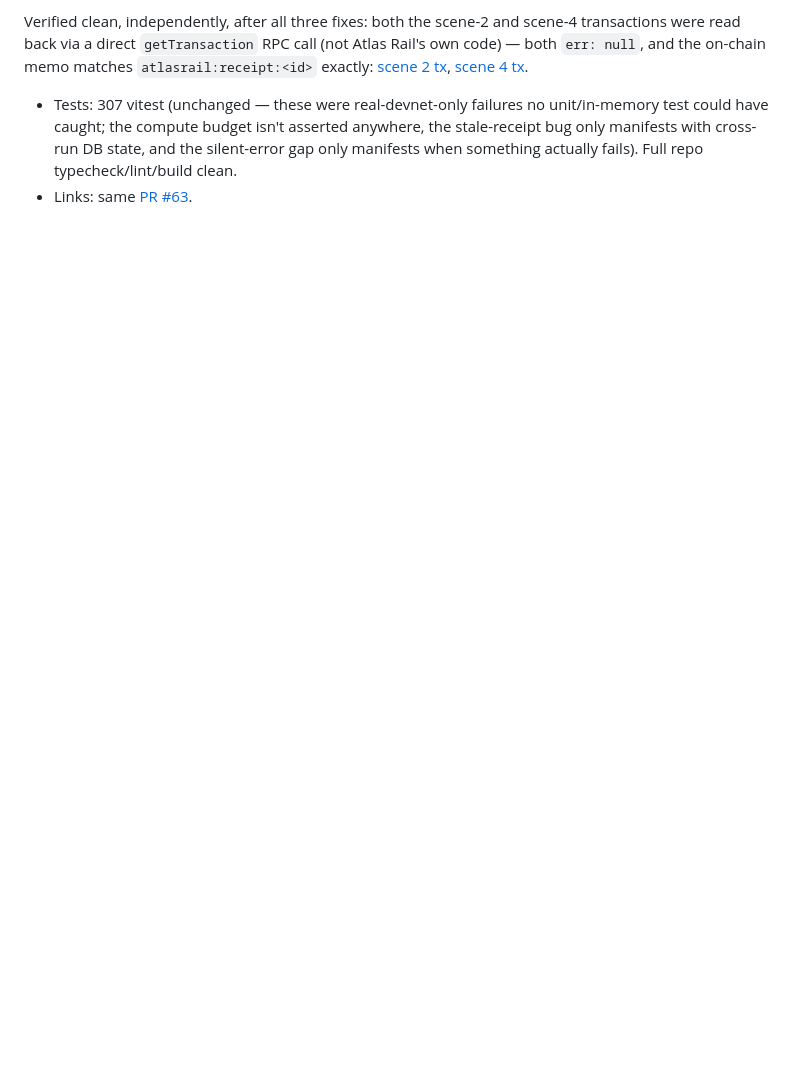
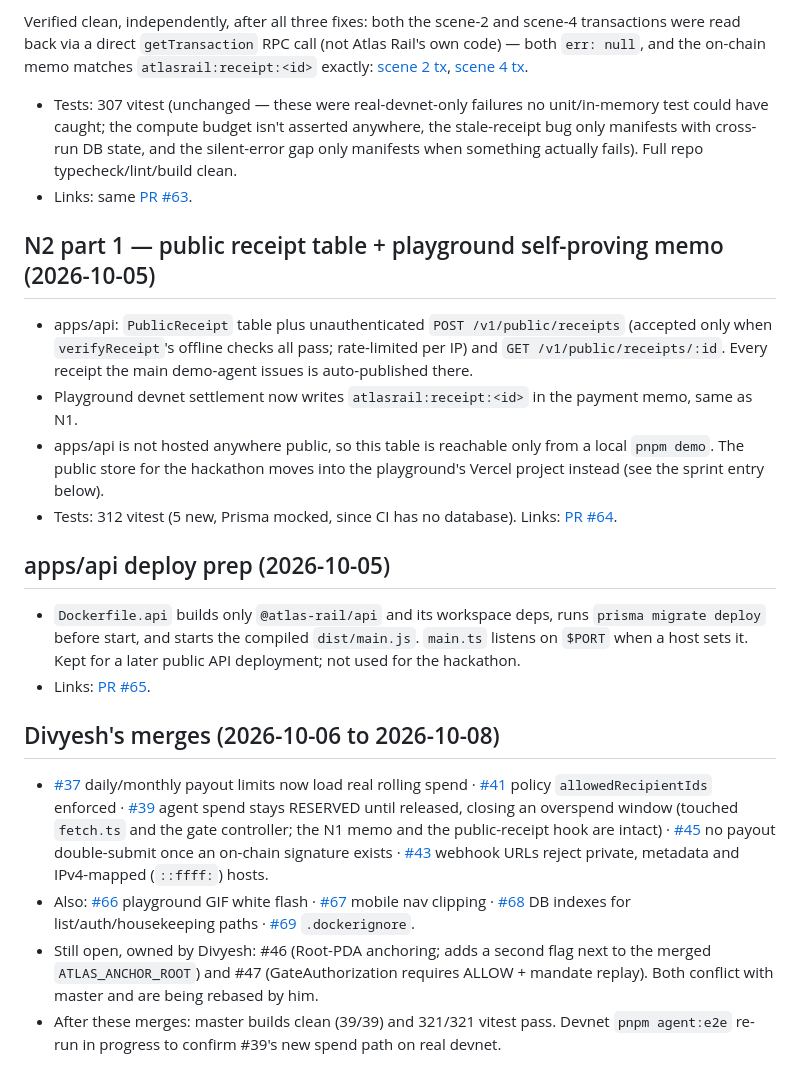
Before and after one commit to Rime504/atlas-rail, a Markdown page: docs/PROGRESS.md, the part around the change. Rendered like a GitHub page; blank space fills up the shorter version.

Commit message:
docs: PROGRESS entries for N2 part 1, deploy prep, and Divyesh's merges

```diff
--- a/docs/PROGRESS.md
+++ b/docs/PROGRESS.md
@@ -128,3 +128,22 @@ Verifying N1 against real devnet (not the in-memory test chain) took 4 runs and
 Verified clean, independently, after all three fixes: both the scene-2 and scene-4 transactions were read back via a direct `getTransaction` RPC call (not Atlas Rail's own code) — both `err: null`, and the on-chain memo matches `atlasrail:receipt:<id>` exactly: [scene 2 tx](https://explorer.solana.com/tx/4TWTbFyUbcEMsu2KbV64S5zA414dQxHqrhKxZeQF9u7a5DapV6uUAA2ryM1oKLyehHKcBK1KRKifXEkny3rK4JT1?cluster=devnet), [scene 4 tx](https://explorer.solana.com/tx/64TDc5TE2ADGKrV3ZAsgEXtiidduuc1Pb1yrLRh9Jzigw57TYKSmDbevJeRR5xcVZzDF7xUMiZ8yHHbwaYtyyUSn?cluster=devnet).
 - Tests: 307 vitest (unchanged — these were real-devnet-only failures no unit/in-memory test could have caught; the compute budget isn't asserted anywhere, the stale-receipt bug only manifests with cross-run DB state, and the silent-error gap only manifests when something actually fails). Full repo typecheck/lint/build clean.
 - Links: same [PR #63](https://github.com/Rime504/atlas-rail/pull/63).
+
+## N2 part 1 — public receipt table + playground self-proving memo (2026-10-05)
+
+- apps/api: `PublicReceipt` table plus unauthenticated `POST /v1/public/receipts` (accepted only when `verifyReceipt`'s offline checks all pass; rate-limited per IP) and `GET /v1/public/receipts/:id`. Every receipt the main demo-agent issues is auto-published there.
+- Playground devnet settlement now writes `atlasrail:receipt:<id>` in the payment memo, same as N1.
+- apps/api is not hosted anywhere public, so this table is reachable only from a local `pnpm demo`. The public store for the hackathon moves into the playground's Vercel project instead (see the sprint entry below).
+- Tests: 312 vitest (5 new, Prisma mocked, since CI has no database). Links: [PR #64](https://github.com/Rime504/atlas-rail/pull/64).
+
+## apps/api deploy prep (2026-10-05)
+
+- `Dockerfile.api` builds only `@atlas-rail/api` and its workspace deps, runs `prisma migrate deploy` before start, and starts the compiled `dist/main.js`. `main.ts` listens on `$PORT` when a host sets it. Kept for a later public API deployment; not used for the hackathon.
+- Links: [PR #65](https://github.com/Rime504/atlas-rail/pull/65).
+
+## Divyesh's merges (2026-10-06 to 2026-10-08)
+
+- [#37](https://github.com/Rime504/atlas-rail/pull/37) daily/monthly payout limits now load real rolling spend · [#41](https://github.com/Rime504/atlas-rail/pull/41) policy `allowedRecipientIds` enforced · [#39](https://github.com/Rime504/atlas-rail/pull/39) agent spend stays RESERVED until released, closing an overspend window (touched `fetch.ts` and the gate controller; the N1 memo and the public-receipt hook are intact) · [#45](https://github.com/Rime504/atlas-rail/pull/45) no payout double-submit once an on-chain signature exists · [#43](https://github.com/Rime504/atlas-rail/pull/43) webhook URLs reject private, metadata and IPv4-mapped (`::ffff:`) hosts.
+- Also: [#66](https://github.com/Rime504/atlas-rail/pull/66) playground GIF white flash · [#67](https://github.com/Rime504/atlas-rail/pull/67) mobile nav clipping · [#68](https://github.com/Rime504/atlas-rail/pull/68) DB indexes for list/auth/housekeeping paths · [#69](https://github.com/Rime504/atlas-rail/pull/69) `.dockerignore`.
+- Still open, owned by Divyesh: #46 (Root-PDA anchoring; adds a second flag next to the merged `ATLAS_ANCHOR_ROOT`) and #47 (GateAuthorization requires ALLOW + mandate replay). Both conflict with master and are being rebased by him.
+- After these merges: master builds clean (39/39) and 321/321 vitest pass. Devnet `pnpm agent:e2e` re-run in progress to confirm #39's new spend path on real devnet.
```
